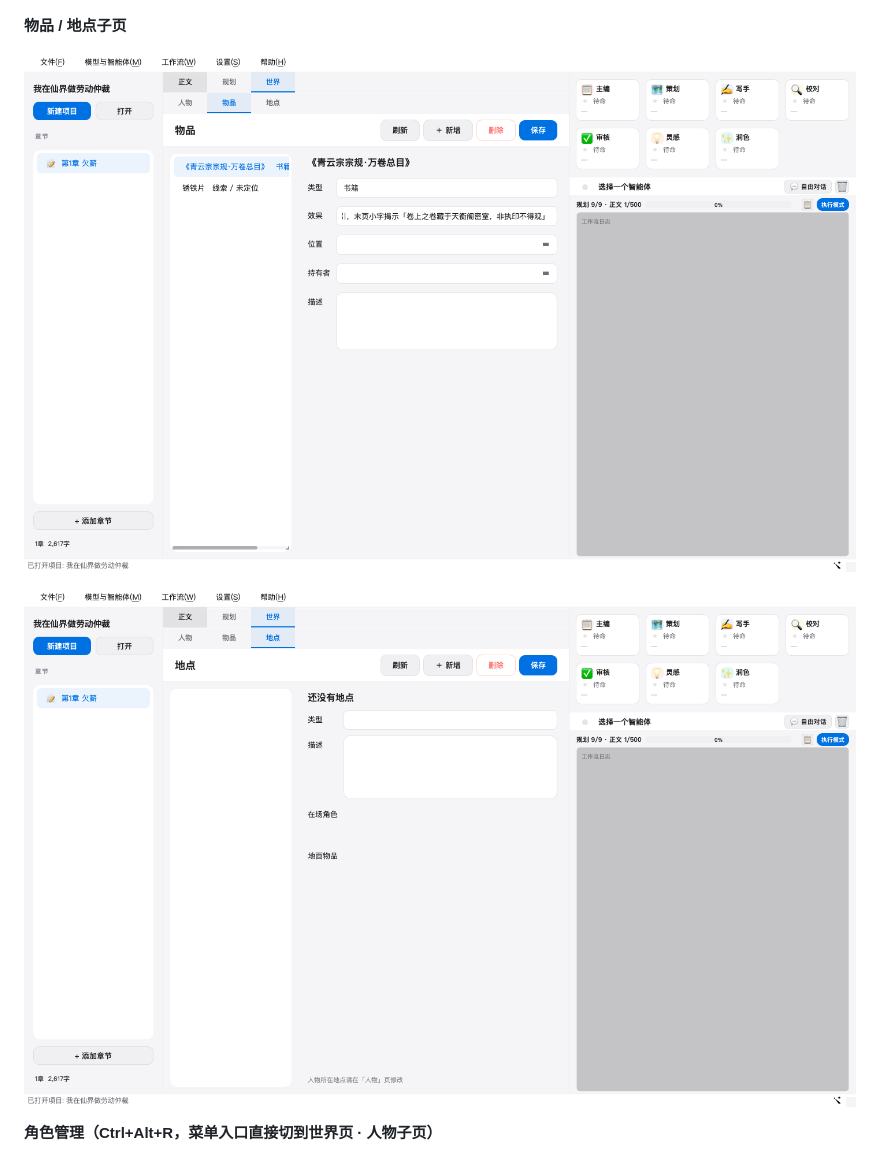
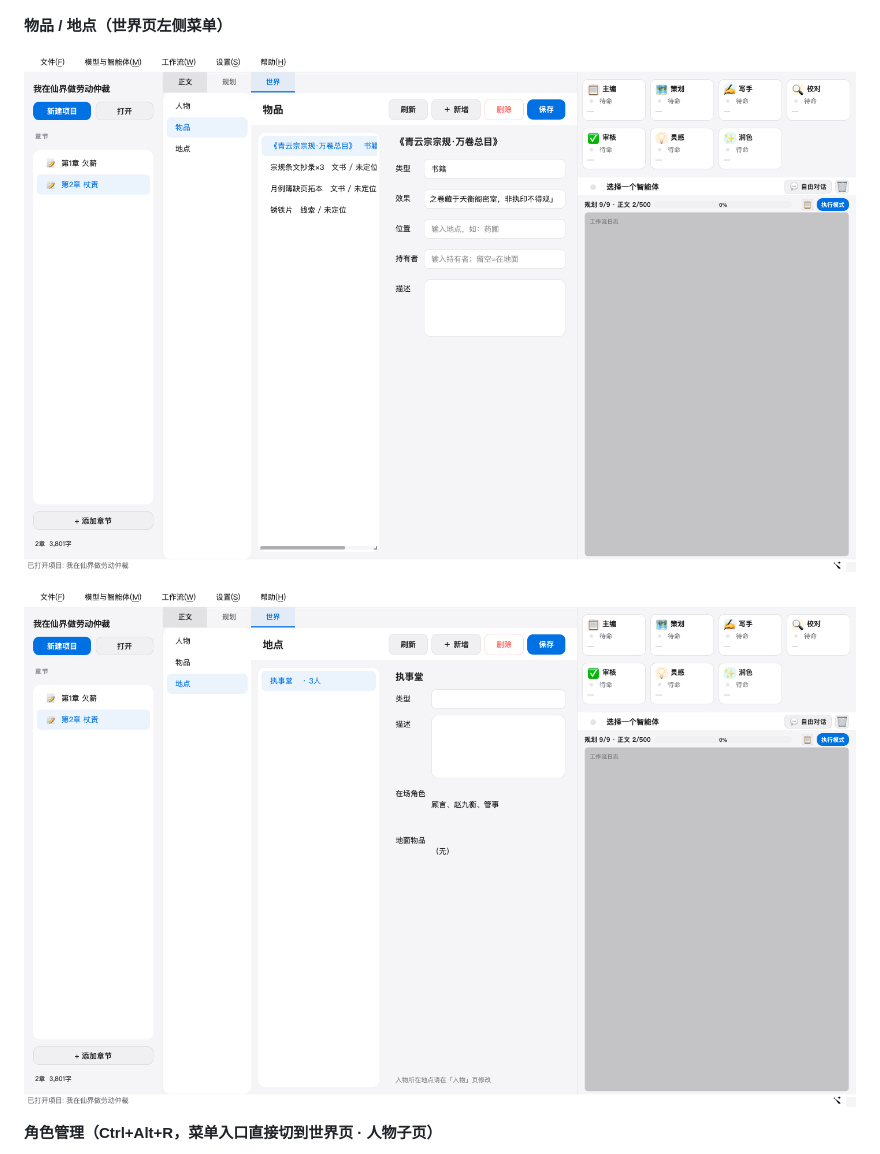
Before and after one commit to inkspilled/novel-writer, a Markdown page: docs/UI设计审查.md, the part around the change. Rendered like a GitHub page; pictures changed too: docs/assets/ui/world-item.png, docs/assets/ui/world-location.png.

```diff
--- a/docs/UI设计审查.md
+++ b/docs/UI设计审查.md
@@ -26,7 +26,7 @@
 
 ![世界页 · 人物](assets/ui/characters-page.png)
 
-**物品 / 地点子页**
+**物品 / 地点（世界页左侧菜单）**
 
 ![物品](assets/ui/world-item.png)
 
```
Also changed, not shown: README.md (+1 -1 lines), docs/项目全貌与代码地图.md (+1 -1 lines), 4 other files.
